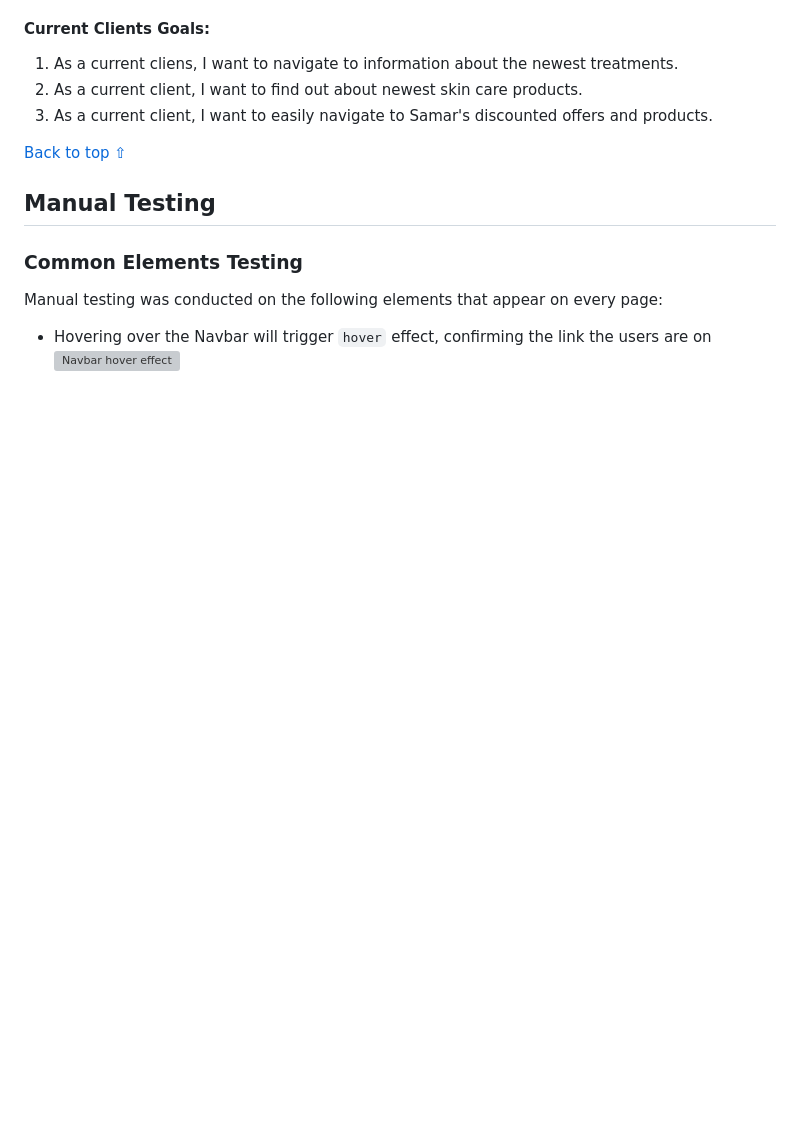
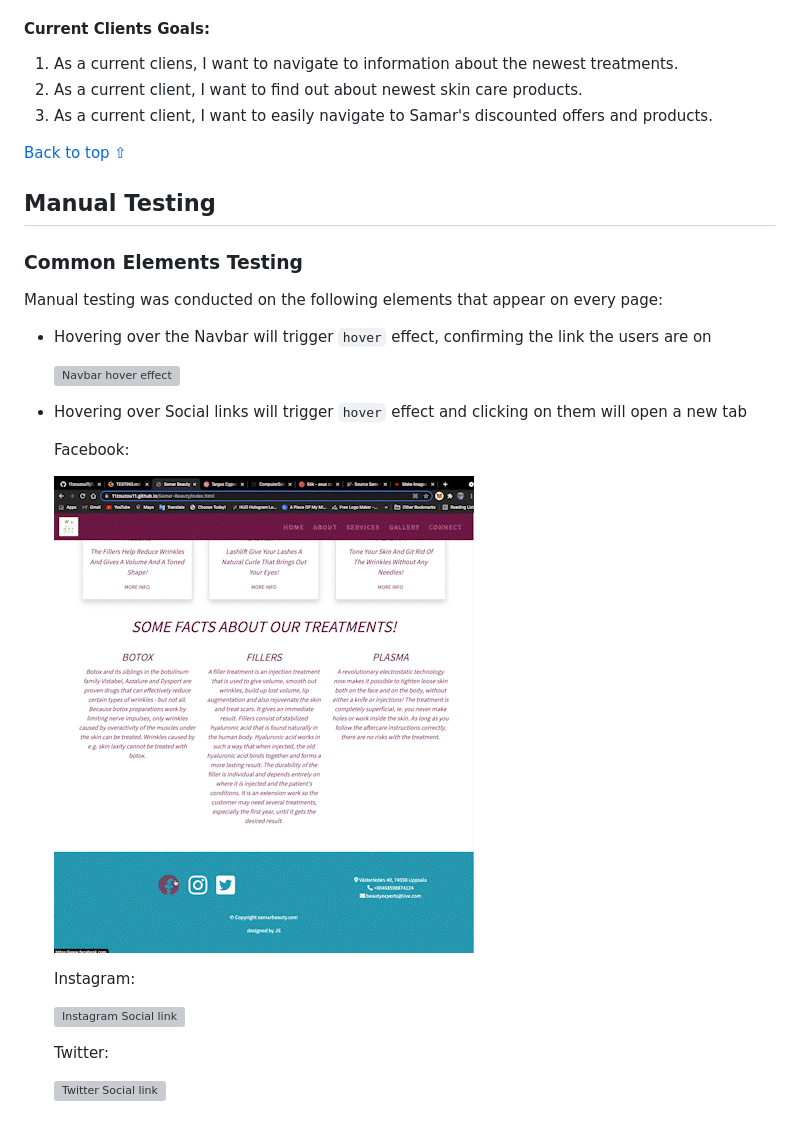
Before and after one commit to 11zouzou11/Samar-Beauty, a Markdown page: TESTING.md, the part around the change printed below. Rendered like a GitHub page; pictures changed too: assets/testing/faceook-link.gif (added); blank space fills up the shorter version; grey boxes are pictures that could not be loaded.

Commit message:
added social links videos

```diff
--- a/TESTING.md
+++ b/TESTING.md
@@ -41,4 +41,19 @@
 Manual testing was conducted on the following elements that appear on every page:
 
 - Hovering over the Navbar will trigger `hover` effect, confirming the link the users are on
+
     ![Navbar hover effect](assets/testing/menu-hoover.gif)
+
+- Hovering over Social links will trigger `hover` effect and clicking on them will open a new tab
+
+     Facebook:
+
+     ![Facebook Social link](assets/testing/faceook-link.gif)
+
+     Instagram:
+
+     ![Instagram Social link](assets/testing/instagram-link.gif)
+
+     Twitter:
+
+     ![Twitter Social link](assets/testing/twitter-link.gif)
```
Also changed, not shown: other parts of TESTING.md (+1 -1 lines), 2 other files.
